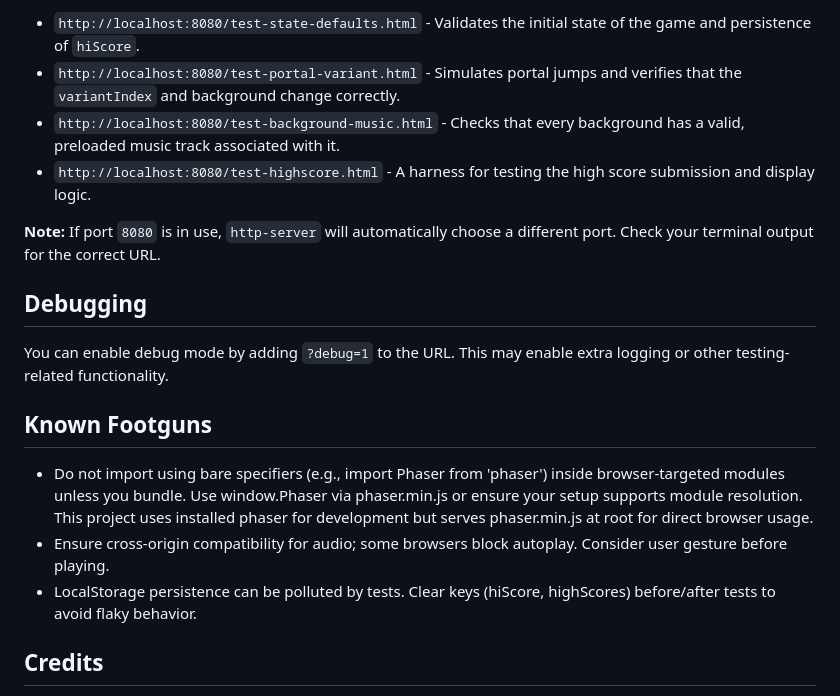
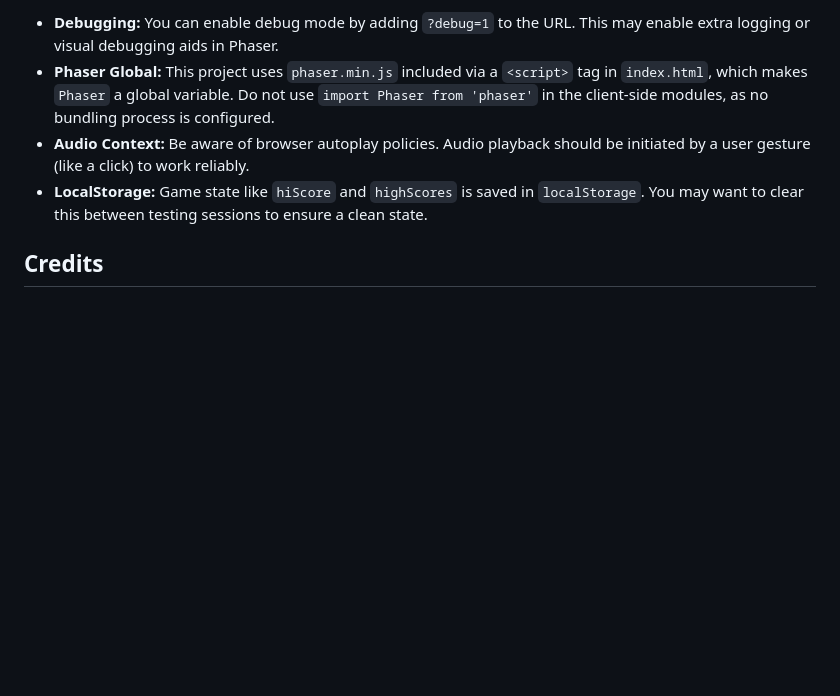
Before and after one commit to jabbarman/xaviers-the-dude, a Markdown page: README.md, the part around one of its changes. Rendered like a GitHub page; blank space fills up the shorter version.

```diff
--- a/README.md
+++ b/README.md
@@ -46,20 +43,8 @@ This project uses a series of simple HTML-based test harnesses. To run the tests
 
-- `http://localhost:8080/test-state-defaults.html` - Validates the initial state of the game and persistence of `hiScore`.
-- `http://localhost:8080/test-portal-variant.html` - Simulates portal jumps and verifies that the `variantIndex` and background change correctly.
-- `http://localhost:8080/test-background-music.html` - Checks that every background has a valid, preloaded music track associated with it.
-- `http://localhost:8080/test-highscore.html` - A harness for testing the high score submission and display logic.
-
-**Note:** If port `8080` is in use, `http-server` will automatically choose a different port. Check your terminal output for the correct URL.
-
-## Debugging
-
-You can enable debug mode by adding `?debug=1` to the URL. This may enable extra logging or other testing-related functionality.
-
-## Known Footguns
-
-- Do not import using bare specifiers (e.g., import Phaser from 'phaser') inside browser-targeted modules unless you bundle. Use window.Phaser via phaser.min.js or ensure your setup supports module resolution. This project uses installed phaser for development but serves phaser.min.js at root for direct browser usage.
-- Ensure cross-origin compatibility for audio; some browsers block autoplay. Consider user gesture before playing.
-- LocalStorage persistence can be polluted by tests. Clear keys (hiScore, highScores) before/after tests to avoid flaky behavior.
+-   **Debugging:** You can enable debug mode by adding `?debug=1` to the URL. This may enable extra logging or visual debugging aids in Phaser.
+-   **Phaser Global:** This project uses `phaser.min.js` included via a `<script>` tag in `index.html`, which makes `Phaser` a global variable. Do not use `import Phaser from 'phaser'` in the client-side modules, as no bundling process is configured.
+-   **Audio Context:** Be aware of browser autoplay policies. Audio playback should be initiated by a user gesture (like a click) to work reliably.
+-   **LocalStorage:** Game state like `hiScore` and `highScores` is saved in `localStorage`. You may want to clear this between testing sessions to ensure a clean state.
 
 ## Credits
 
```
Also changed, not shown: other parts of README.md (+40 -43 lines).
